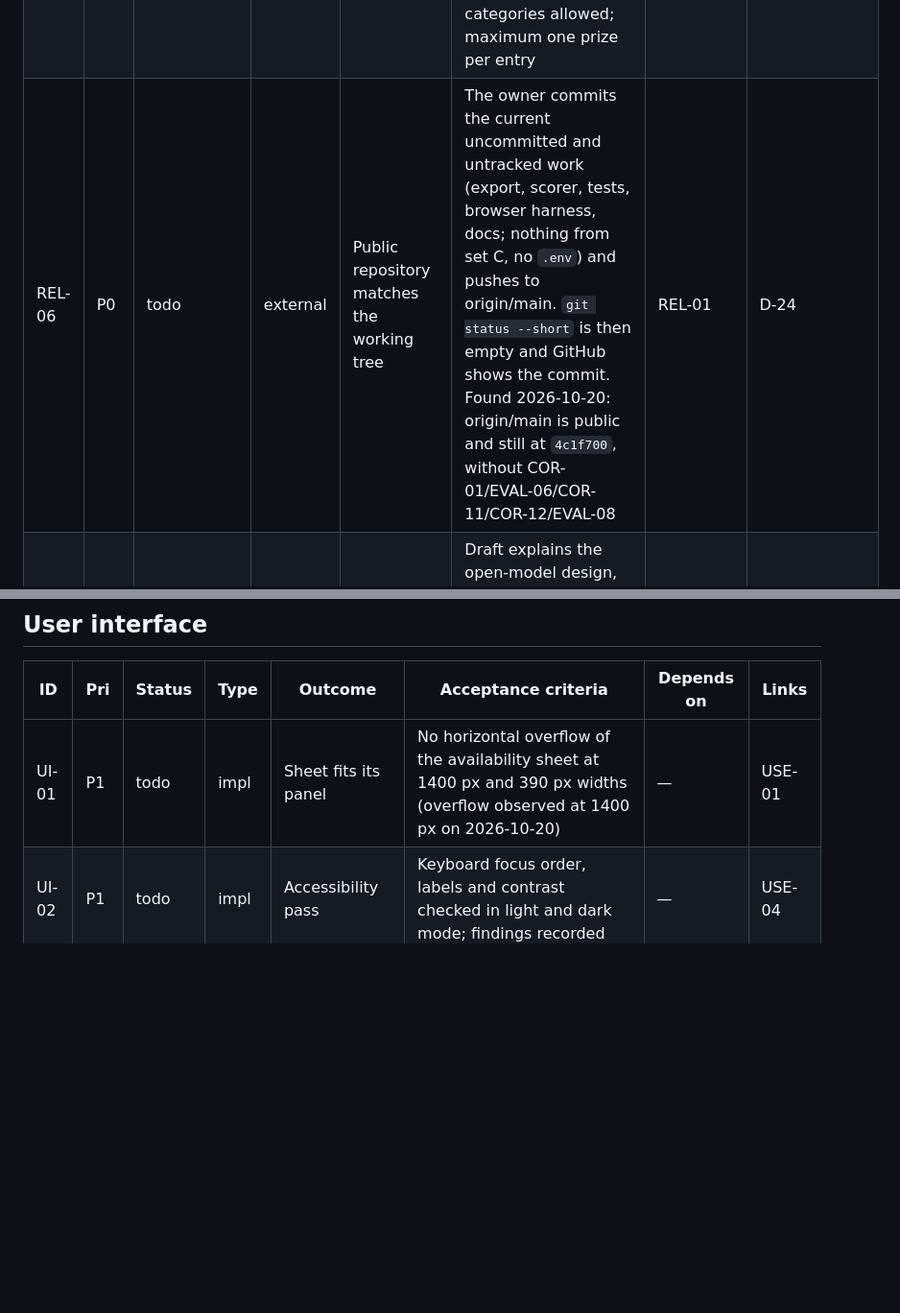
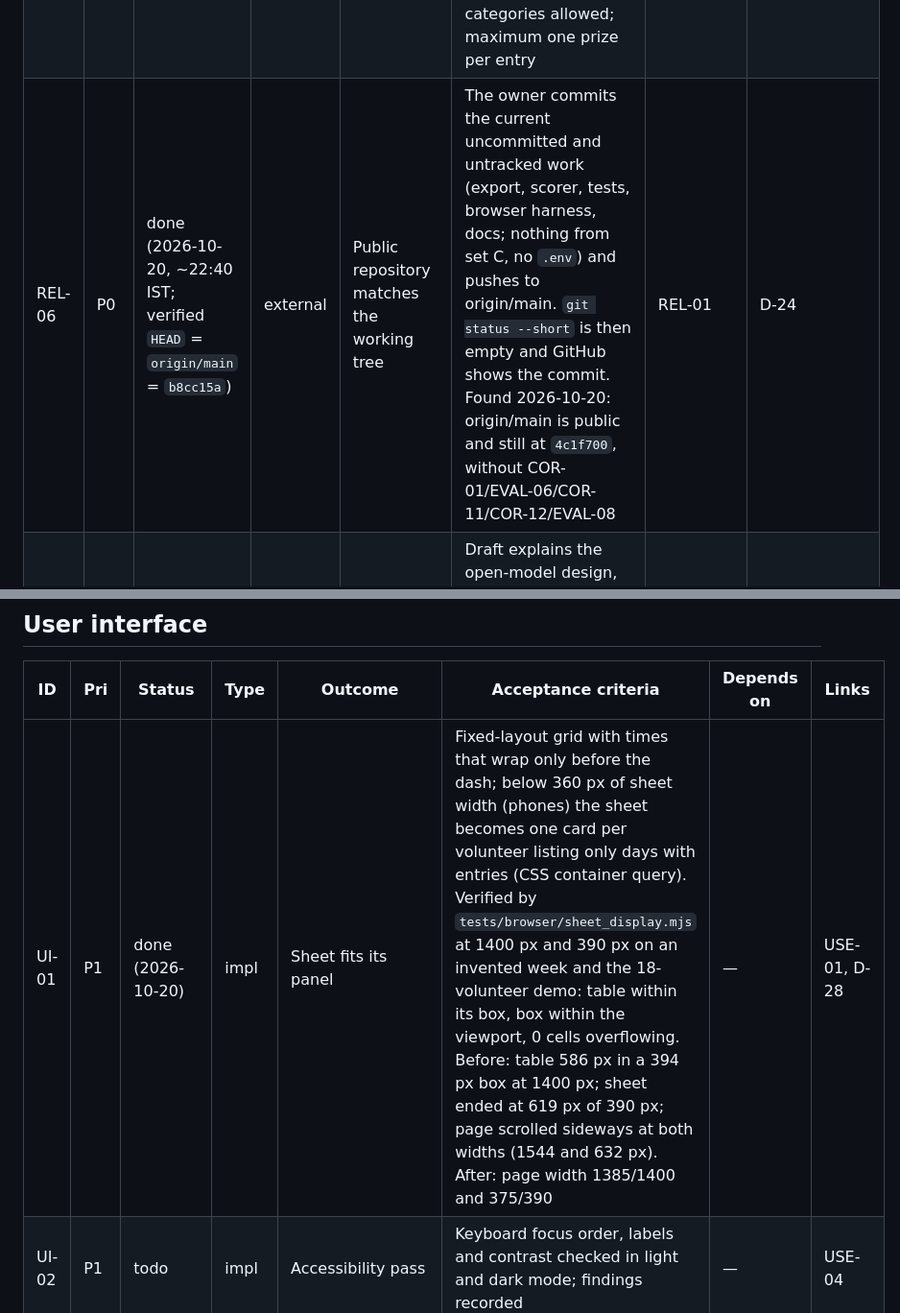
Before and after one commit to bipul724/availability-ledger, a Markdown page: TASKS.md, 2 parts joined by grey strips. Shown at 96% size. Drawn GitHub-style; blank space fills up the shorter version.

```diff
--- a/TASKS.md
+++ b/TASKS.md
@@ -40,7 +40,7 @@ Plan for the earlier time unless DEV confirms otherwise. The rules also require
 | REL-02 | P0 | todo (release verification; Git exists) | impl + external | Release-ready version control | Local Git and `.gitignore` exist; main tracks origin/main at `4c1f700`. Preserve dirty/untracked work. Under a separately authorized release task, review what may be published, ensure pilot data stays excluded, include intended implementation/docs, verify clean reproducibility and public code access. Do not `git init` again; remote visibility/current contents are unverified | REL-01 for public release | [context](context.md) |
 | REL-03 | P0 | done (2026-10-20) | impl | Evaluation notes match the artifacts | RESULTS.md: extraction vs ledger scopes labelled; effort table tied to its snapshot with frozen values shown; fresh-call vs cache-replay memory evidence separated; swap traffic vs occupied swap separated; post-hoc 2026-10-20 section added. TUNING.md: modifier row updated, new post-hoc rows. MEASUREMENT.md: protocol revised. Historical figures unchanged | — | D-10, D-14–D-16 |
 | REL-04 | P0 | todo | external | Confirm eligibility and final entries | Rules/category structure researched; planning portfolio selected, not entered. Confirm personal eligibility, actual project start inside entry period, conflicting deadline, .tech acquisition/renewal if used, and final evidenced categories. Recheck official rules before submitting. Multiple categories allowed; maximum one prize per entry | — | [COMPETITION](docs/COMPETITION.md) |
-| REL-06 | P0 | todo | external | Public repository matches the working tree | The owner commits the current uncommitted and untracked work (export, scorer, tests, browser harness, docs; nothing from set C, no `.env`) and pushes to origin/main. `git status --short` is then empty and GitHub shows the commit. Found 2026-10-20: origin/main is public and still at `4c1f700`, without COR-01/EVAL-06/COR-11/COR-12/EVAL-08 | REL-01 | D-24 |
+| REL-06 | P0 | done (2026-10-20, ~22:40 IST; verified `HEAD` = `origin/main` = `b8cc15a`) | external | Public repository matches the working tree | The owner commits the current uncommitted and untracked work (export, scorer, tests, browser harness, docs; nothing from set C, no `.env`) and pushes to origin/main. `git status --short` is then empty and GitHub shows the commit. Found 2026-10-20: origin/main is public and still at `4c1f700`, without COR-01/EVAL-06/COR-11/COR-12/EVAL-08 | REL-01 | D-24 |
 | REL-05 | P1 | todo | impl | DEV submission post drafted (not published) | Draft explains the open-model design, the fictional evaluation and its limits, credits prior work, uses the required tag; says time saved is unmeasured unless EVAL-02 is done; owner publishes it | REL-01–REL-04 | — |
 
 ## Core correctness
@@ -67,5 +67,5 @@ Verified as working on 2026-10-20 (no task needed): duplicate collapse (FR-13),
 
 | ID | Pri | Status | Type | Outcome | Acceptance criteria | Depends on | Links |
 |---|---|---|---|---|---|---|---|
-| UI-01 | P1 | todo | impl | Sheet fits its panel | No horizontal overflow of the availability sheet at 1400 px and 390 px widths (overflow observed at 1400 px on 2026-10-20) | — | USE-01 |
+| UI-01 | P1 | done (2026-10-20) | impl | Sheet fits its panel | Fixed-layout grid with times that wrap only before the dash; below 360 px of sheet width (phones) the sheet becomes one card per volunteer listing only days with entries (CSS container query). Verified by `tests/browser/sheet_display.mjs` at 1400 px and 390 px on an invented week and the 18-volunteer demo: table within its box, box within the viewport, 0 cells overflowing. Before: table 586 px in a 394 px box at 1400 px; sheet ended at 619 px of 390 px; page scrolled sideways at both widths (1544 and 632 px). After: page width 1385/1400 and 375/390 | — | USE-01, D-28 |
 | UI-02 | P1 | todo | impl | Accessibility pass | Keyboard focus order, labels and contrast checked in light and dark mode; findings recorded | — | USE-04 |
```
Also changed, not shown: other parts of TASKS.md (+4 -2 lines), PROGRESS.md (+19 -0 lines).
